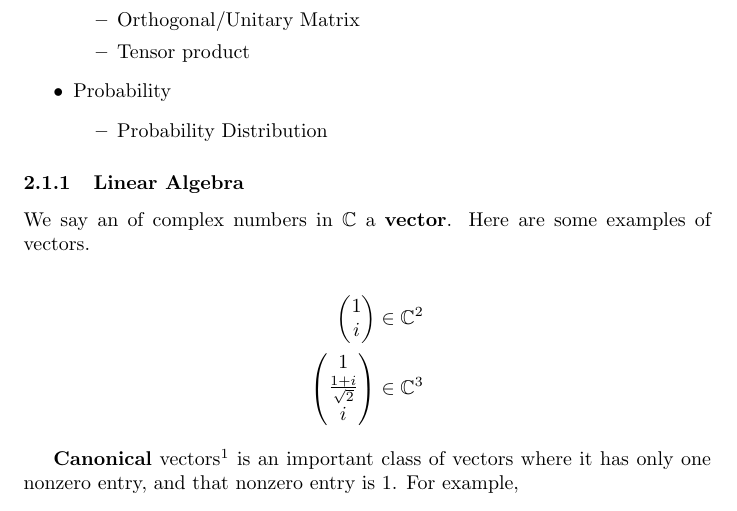
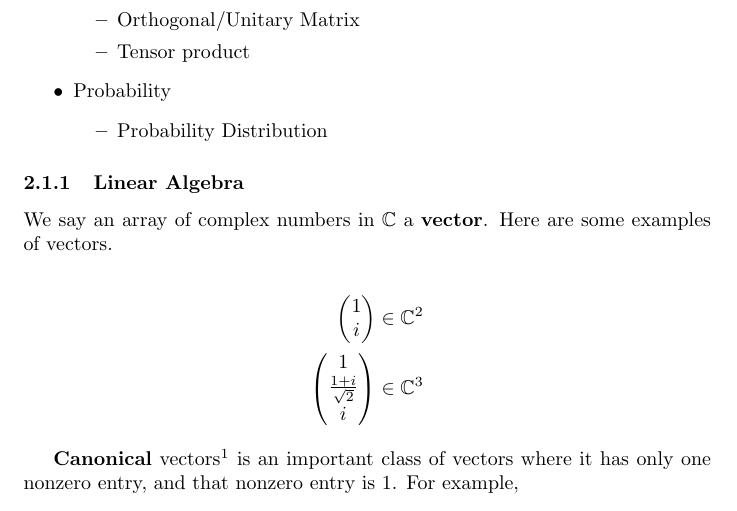
Before and after one commit to pauljoohyunkim/libsolace, a LaTeX document (manual/solace.tex): part of page 2 of 10, cut so that both start at the same text. Compiled offline with pdfLaTeX.

Commit message:
Added the missing word array

```diff
--- a/manual/solace.tex
+++ b/manual/solace.tex
@@ -71,7 +71,7 @@ To follow along this document, it would be very helpful to have understanding of
 \end{itemize}
 
 \subsubsection{Linear Algebra}
-We say an of complex numbers in $\mathbb{C}$ a \textbf{vector}.
+We say an array of complex numbers in $\mathbb{C}$ a \textbf{vector}.
 Here are some examples of vectors.
 
 \begin{align*}
```
Also changed, not shown: manual/solace.pdf.
